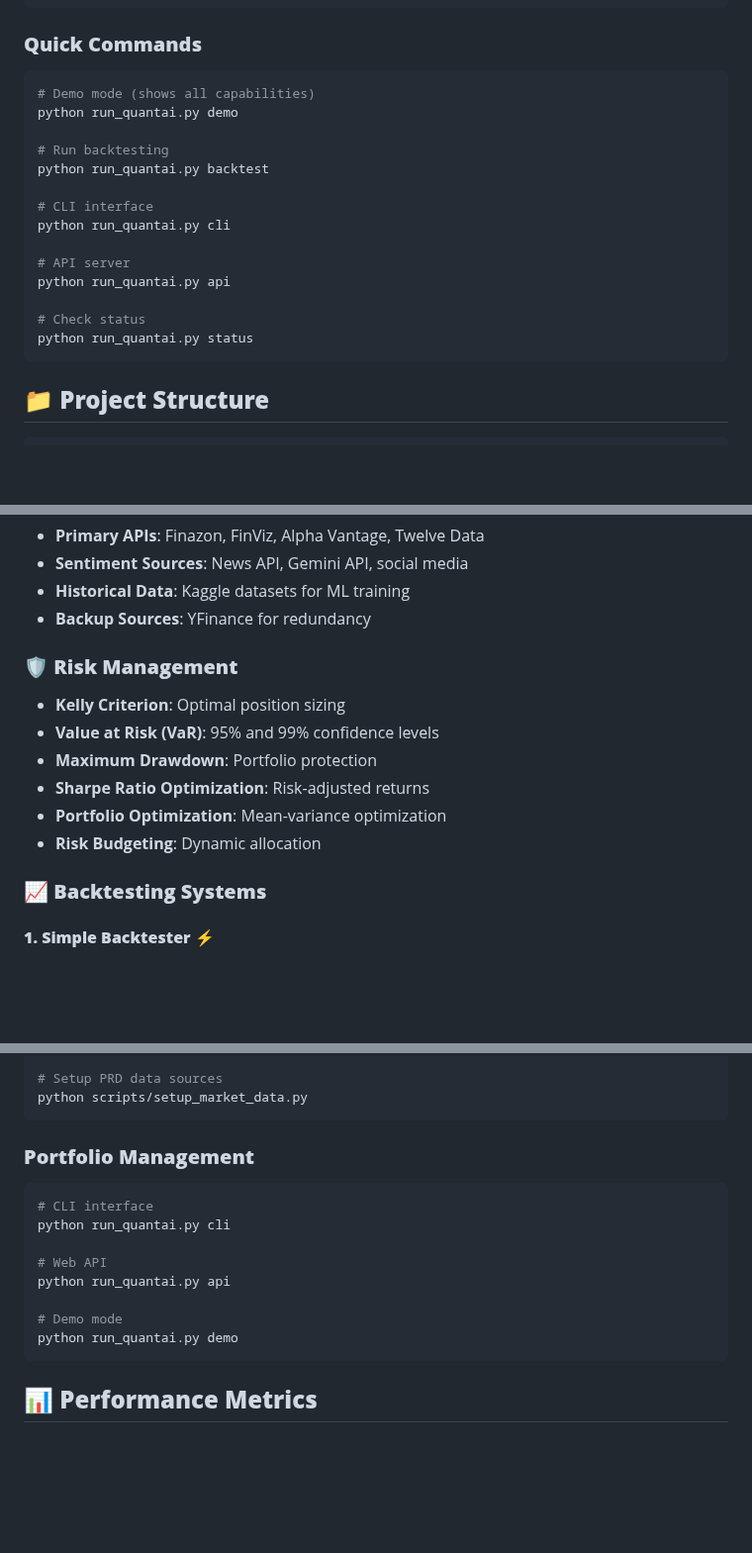
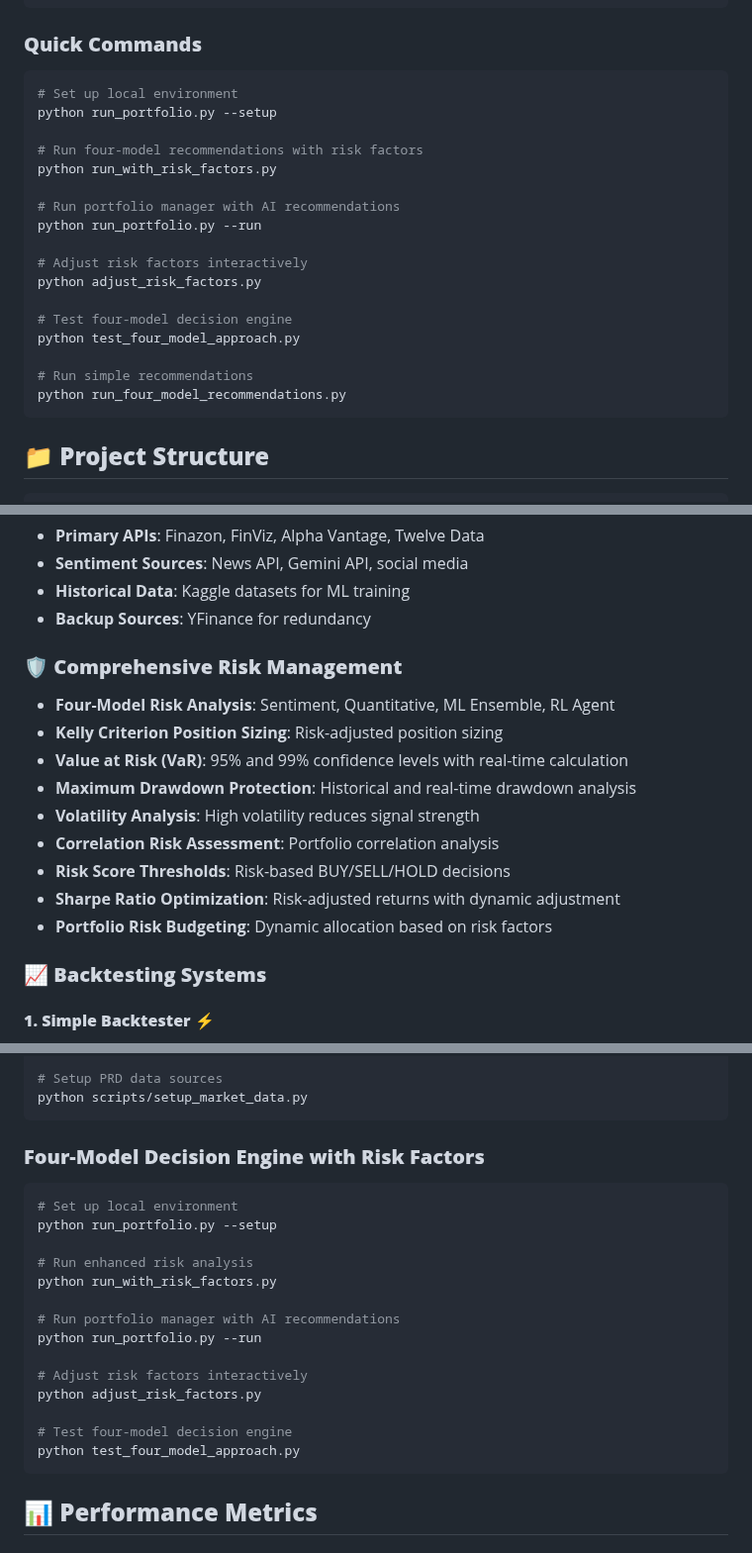
Before and after one commit to Codingbysid/BullsAITrading, a Markdown page: docs/README.md, 3 parts joined by grey strips. Shown at 99% size. Rendered like a GitHub page; blank space fills up the shorter version.

````diff
--- a/docs/README.md
+++ b/docs/README.md
@@ -46,20 +46,23 @@ python run_quantai.py demo
 ### **Quick Commands**
 
 ```bash
-# Demo mode (shows all capabilities)
-python run_quantai.py demo
+# Set up local environment
+python run_portfolio.py --setup
 
-# Run backtesting
-python run_quantai.py backtest
+# Run four-model recommendations with risk factors
+python run_with_risk_factors.py
 
-# CLI interface
-python run_quantai.py cli
+# Run portfolio manager with AI recommendations
+python run_portfolio.py --run
 
-# API server
-python run_quantai.py api
+# Adjust risk factors interactively
+python adjust_risk_factors.py
 
-# Check status
-python run_quantai.py status
+# Test four-model decision engine
+python test_four_model_approach.py
+
+# Run simple recommendations
+python run_four_model_recommendations.py
 ```
 
 ## 📁 **Project Structure**
@@ -111,13 +114,16 @@ QuantAI-Trading-Platform/
 - **Historical Data**: Kaggle datasets for ML training
 - **Backup Sources**: YFinance for redundancy
 
-### **🛡️ Risk Management**
-- **Kelly Criterion**: Optimal position sizing
-- **Value at Risk (VaR)**: 95% and 99% confidence levels
-- **Maximum Drawdown**: Portfolio protection
-- **Sharpe Ratio Optimization**: Risk-adjusted returns
-- **Portfolio Optimization**: Mean-variance optimization
-- **Risk Budgeting**: Dynamic allocation
+### **🛡️ Comprehensive Risk Management**
+- **Four-Model Risk Analysis**: Sentiment, Quantitative, ML Ensemble, RL Agent
+- **Kelly Criterion Position Sizing**: Risk-adjusted position sizing
+- **Value at Risk (VaR)**: 95% and 99% confidence levels with real-time calculation
+- **Maximum Drawdown Protection**: Historical and real-time drawdown analysis
+- **Volatility Analysis**: High volatility reduces signal strength
+- **Correlation Risk Assessment**: Portfolio correlation analysis
+- **Risk Score Thresholds**: Risk-based BUY/SELL/HOLD decisions
+- **Sharpe Ratio Optimization**: Risk-adjusted returns with dynamic adjustment
+- **Portfolio Risk Budgeting**: Dynamic allocation based on risk factors
 
 ### **📈 Backtesting Systems**
 
@@ -219,16 +225,22 @@ python test_prd_data.py
 python scripts/setup_market_data.py
 ```
 
-### **Portfolio Management**
+### **Four-Model Decision Engine with Risk Factors**
 ```bash
-# CLI interface
-python run_quantai.py cli
+# Set up local environment
+python run_portfolio.py --setup
 
-# Web API
-python run_quantai.py api
+# Run enhanced risk analysis
+python run_with_risk_factors.py
 
-# Demo mode
-python run_quantai.py demo
+# Run portfolio manager with AI recommendations
+python run_portfolio.py --run
+
+# Adjust risk factors interactively
+python adjust_risk_factors.py
+
+# Test four-model decision engine
+python test_four_model_approach.py
 ```
 
 ## 📊 **Performance Metrics**
````
Also changed, not shown: other parts of docs/README.md (+7 -7 lines), docs/ABOUT.md (+28 -20 lines), docs/RISK_FACTORS.md (added, +304 -0 lines).
